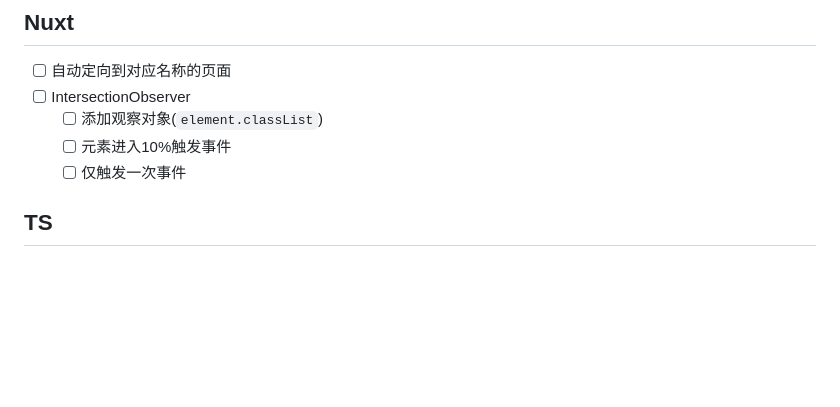
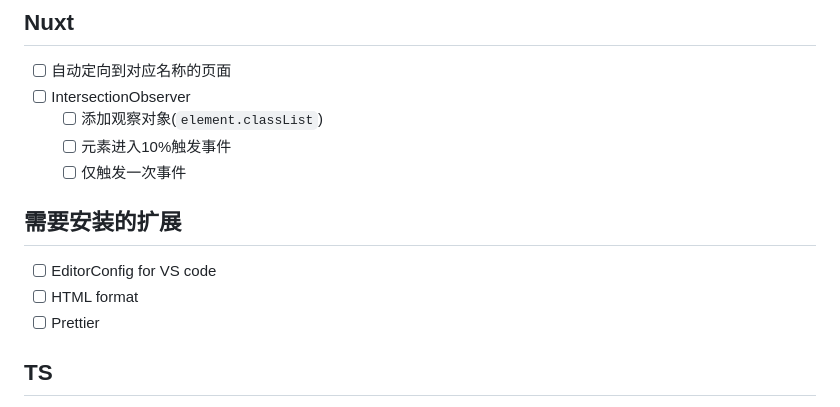
Before and after one commit to DeamFana/franz.github.io, a Markdown page: README.md, the part around the change. Drawn GitHub-style; blank space fills up the shorter version.

```diff
--- a/README.md
+++ b/README.md
@@ -5,6 +5,11 @@
     - [ ] 添加观察对象(`element.classList`)
     - [ ] 元素进入10%触发事件
     - [ ] 仅触发一次事件
+
+## 需要安装的扩展
+- [ ] EditorConfig for VS code
+- [ ] HTML format
+- [ ] Prettier
 
 ## TS
 - [ ] 声明变量需要见指定类型（避免Never）
```
